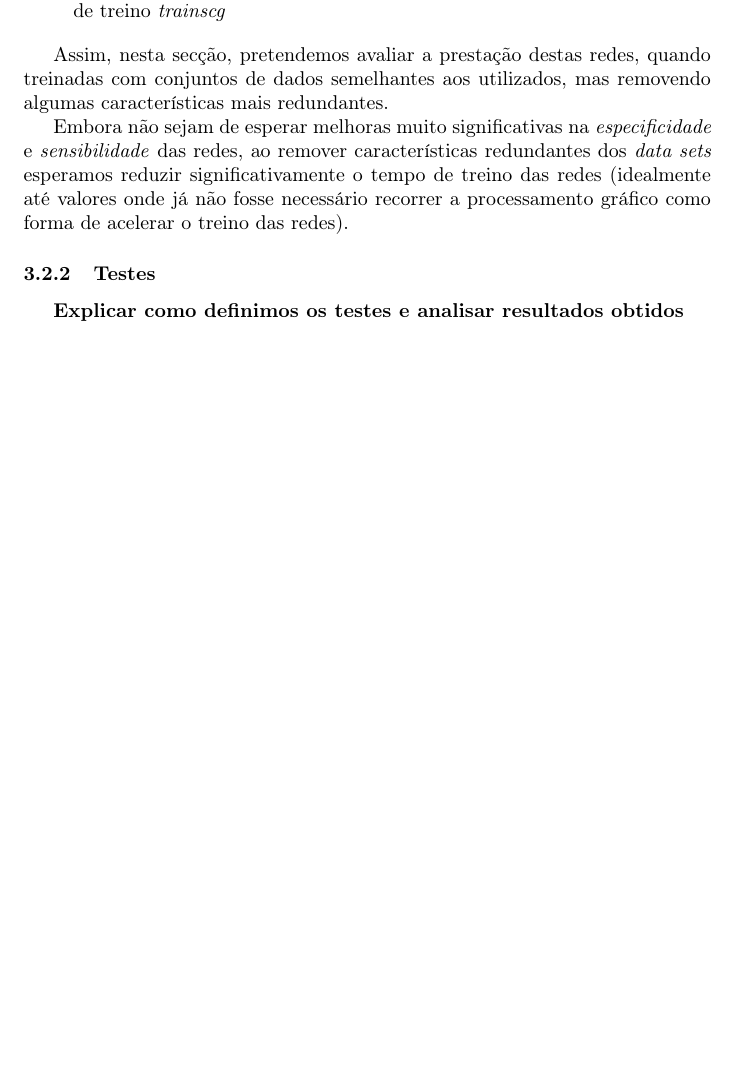
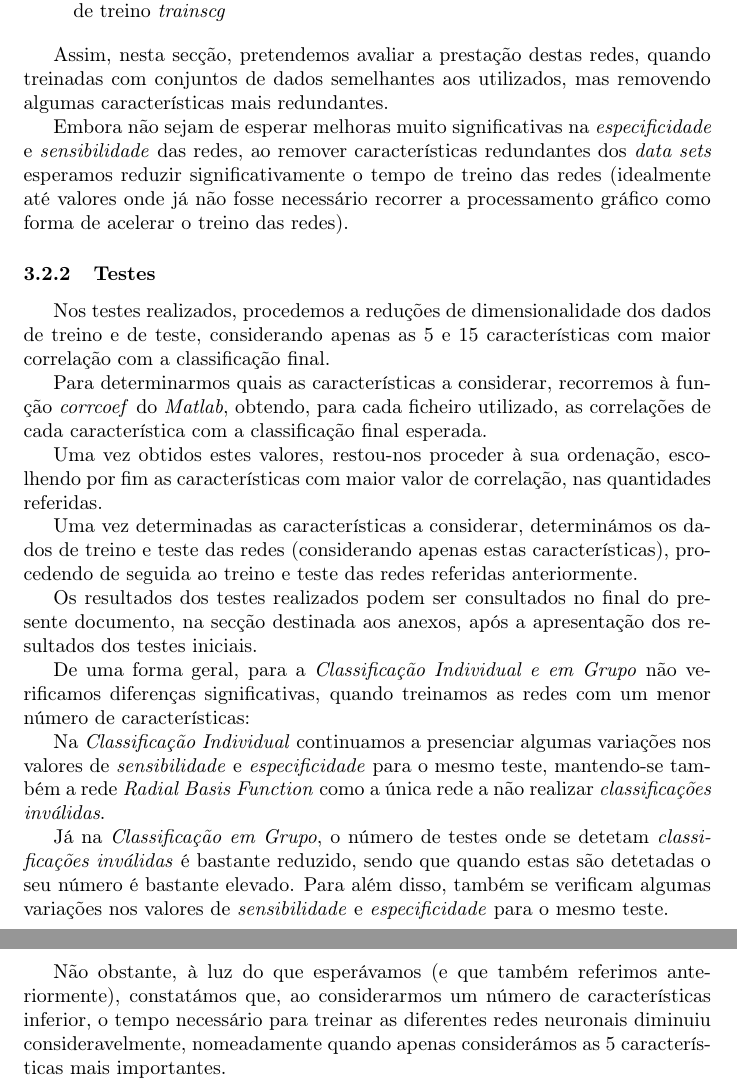
Before and after one commit to jpleitao/Aprendizagem-Computacional, a LaTeX document (TP3/Report/Report.tex): part of page 15 of 31 before the commit and two parts of pages 15 and 16 of 32 after it, the two joined at a grey line, cut so that both start at the same text, the shorter picture padded with empty space. Compiled offline with pdfLaTeX.

Commit message:
Finished the description of the second round of tests. Missing: Conclusions and Attachments

```diff
--- a/TP3/Report/Report.tex
+++ b/TP3/Report/Report.tex
@@ -343,8 +343,23 @@ Embora não sejam de esperar melhoras muito significativas na \emph{especificida
 
 \subsubsection{Testes}
 
-\textbf{Explicar como definimos os testes e analisar resultados obtidos}
+Nos testes realizados, procedemos a reduções de dimensionalidade dos dados de treino e de teste, considerando apenas as $5$ e $15$ características com maior correlação com a classificação final.
 
+Para determinarmos quais as características a considerar, recorremos à função \emph{corrcoef} do \emph{Matlab}, obtendo, para cada ficheiro utilizado, as correlações de cada característica com a classificação final esperada.
+
+Uma vez obtidos estes valores, restou-nos proceder à sua ordenação, escolhendo por fim as características com maior valor de correlação, nas quantidades referidas.
+
+Uma vez determinadas as características a considerar, determinámos os dados de treino e teste das redes (considerando apenas estas características), procedendo de seguida ao treino e teste das redes referidas anteriormente.
+
+Os resultados dos testes realizados podem ser consultados no final do presente documento, na secção destinada aos anexos, após a apresentação dos resultados dos testes iniciais.
+
+De uma forma geral, para a \emph{Classificação Individual e em Grupo} não verificamos diferenças significativas, quando treinamos as redes com um menor número de características:
+
+Na \emph{Classificação Individual} continuamos a presenciar algumas variações nos valores de \emph{sensibilidade} e \emph{especificidade} para o mesmo teste, mantendo-se também a rede \emph{Radial Basis Function} como a única rede a não realizar \emph{classificações inválidas}.
+
+Já na \emph{Classificação em Grupo}, o número de testes onde se detetam \emph{classificações inválidas} é bastante reduzido, sendo que quando estas são detetadas o seu número é bastante elevado. Para além disso, também se verificam algumas variações nos valores de \emph{sensibilidade} e \emph{especificidade} para o mesmo teste.
+
+Não obstante, à luz do que esperávamos (e que também referimos anteriormente), constatámos que, ao considerarmos um número de características inferior, o tempo necessário para treinar as diferentes redes neuronais diminuiu consideravelmente, nomeadamente quando apenas considerámos as $5$ características mais importantes.
 
 \pagebreak
 
```
Also changed, not shown: TP3/Report/Report.pdf, TP3/Report/Report.tex (3 more changed lines), 3 other files.
